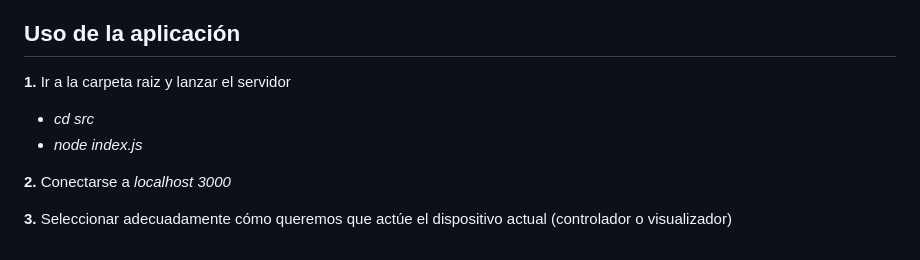
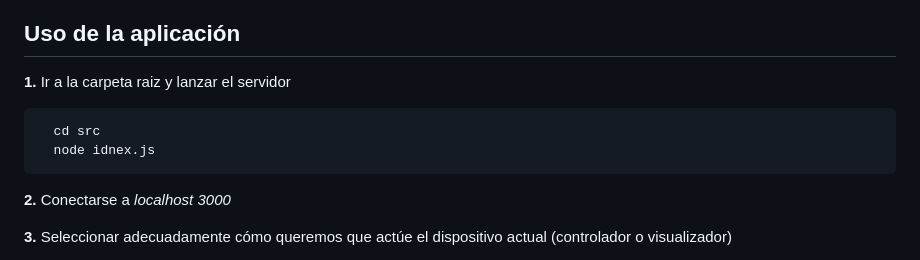
Before and after one commit to AngelMancha/Ubiquitous_Streaming_Platform, a Markdown page: README.md, the part around the change. GitHub-like rendering.

````diff
--- a/README.md
+++ b/README.md
@@ -19,9 +19,11 @@ Para mayor comodidad del profesor, también se ha incluido un botón para desact
 
 ## Uso de la aplicación
 **1.** Ir a la carpeta raiz y lanzar el servidor
-- *cd src*
-- *node index.js*
 
+```bash
+  cd src
+  node idnex.js
+```
 **2.** Conectarse a *localhost 3000*
 
 **3.** Seleccionar adecuadamente cómo queremos que actúe el dispositivo actual (controlador o visualizador)
````
